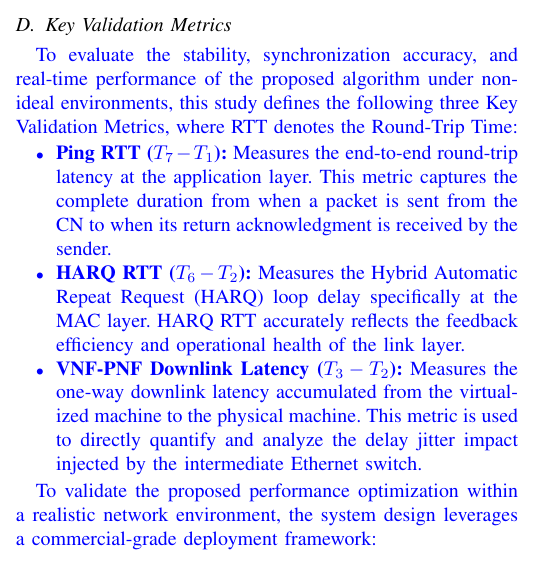
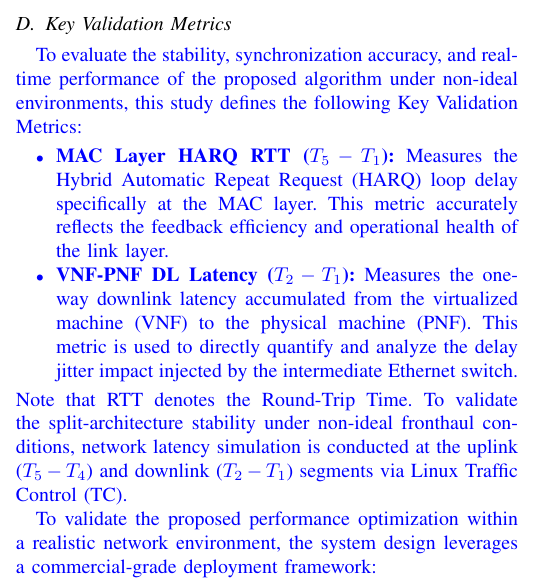
Before and after one commit to dong881/MingThesis, a LaTeX paper (main.tex): part of one column of page 3 of 6, cut so that both start at the same text. Compiled offline with pdfLaTeX.

Commit message:
docs: update key validation metrics and clarify latency measurement methodology in thesis documents

```diff
--- a/main.tex
+++ b/main.tex
@@ -118,12 +118,12 @@ nFAPI, O-RAN, Functional Split, Adaptive Control.
 
 \subsection{Key Validation Metrics}
 \label{subsec:D_metrics}
-\textcolor{blue}{To evaluate the stability, synchronization accuracy, and real-time performance of the proposed algorithm under non-ideal environments, this study defines the following three Key Validation Metrics, where RTT denotes the Round-Trip Time:
+\textcolor{blue}{To evaluate the stability, synchronization accuracy, and real-time performance of the proposed algorithm under non-ideal environments, this study defines the following Key Validation Metrics:
 \begin{itemize}
-\item \textbf{Ping RTT ($T_7 - T_1$):} Measures the end-to-end round-trip latency at the application layer. This metric captures the complete duration from when a packet is sent from the CN to when its return acknowledgment is received by the sender.
-\item \textbf{HARQ RTT ($T_6 - T_2$):} Measures the Hybrid Automatic Repeat Request (HARQ) loop delay specifically at the MAC layer. HARQ RTT accurately reflects the feedback efficiency and operational health of the link layer.
-\item \textbf{VNF-PNF Downlink Latency ($T_3 - T_2$):} Measures the one-way downlink latency accumulated from the virtualized machine to the physical machine. This metric is used to directly quantify and analyze the delay jitter impact injected by the intermediate Ethernet switch.
-\end{itemize}}
+\item \textbf{MAC Layer HARQ RTT ($T_5 - T_1$):} Measures the Hybrid Automatic Repeat Request (HARQ) loop delay specifically at the MAC layer. This metric accurately reflects the feedback efficiency and operational health of the link layer.
+\item \textbf{VNF-PNF DL Latency ($T_2 - T_1$):} Measures the one-way downlink latency accumulated from the virtualized machine (VNF) to the physical machine (PNF). This metric is used to directly quantify and analyze the delay jitter impact injected by the intermediate Ethernet switch.
+\end{itemize}
+Note that RTT denotes the Round-Trip Time. To validate the split-architecture stability under non-ideal fronthaul conditions, network latency simulation is conducted at the uplink ($T_5 - T_4$) and downlink ($T_2 - T_1$) segments via Linux Traffic Control (TC).}
 
 \textcolor{blue}{To validate the proposed performance optimization within a realistic network environment, the system design leverages a commercial-grade deployment framework:
 \begin{itemize}
```
Also changed, not shown: NTUST/sections/system.tex (+5 -5 lines), figures/System Architecture.png, main.pdf, 1 other file.
